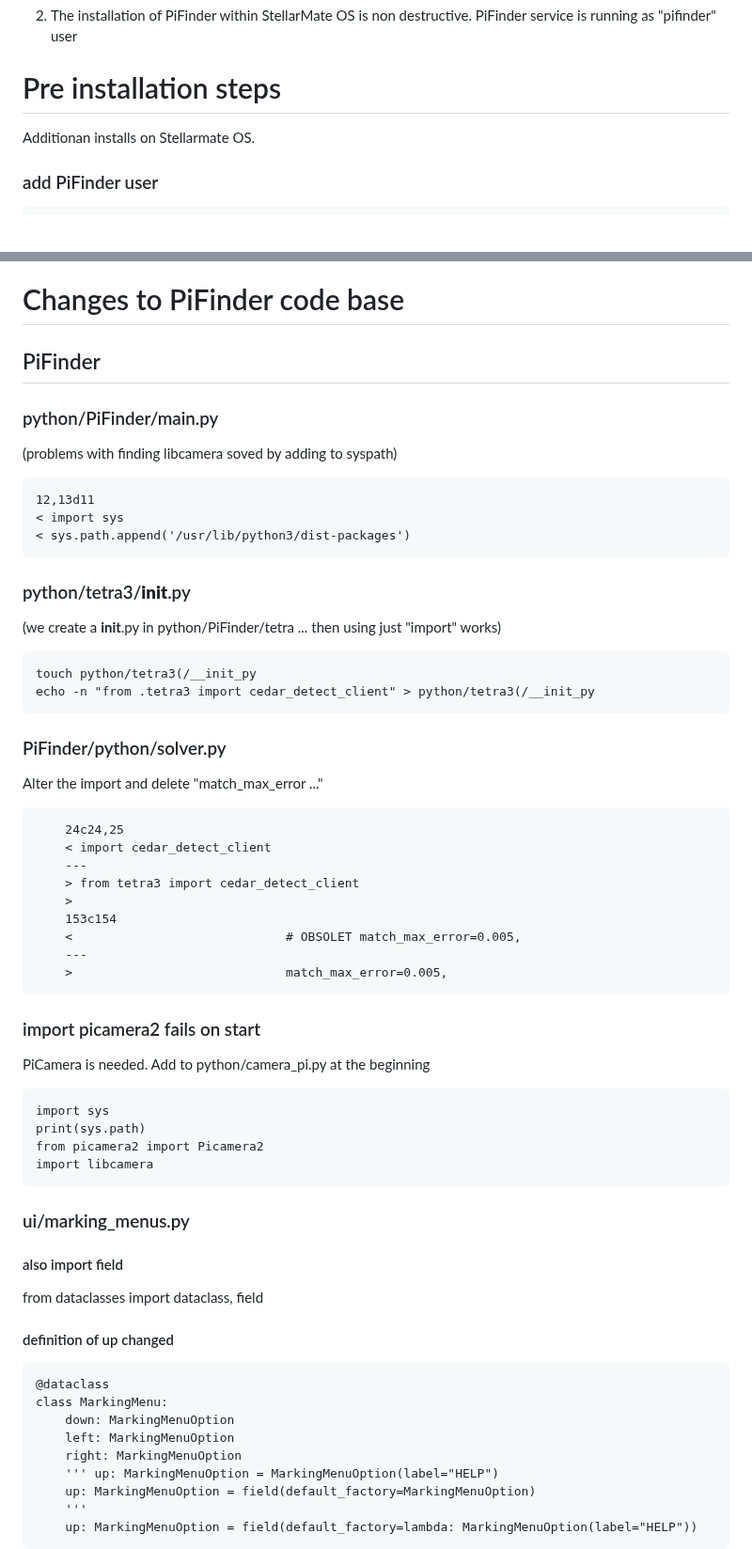
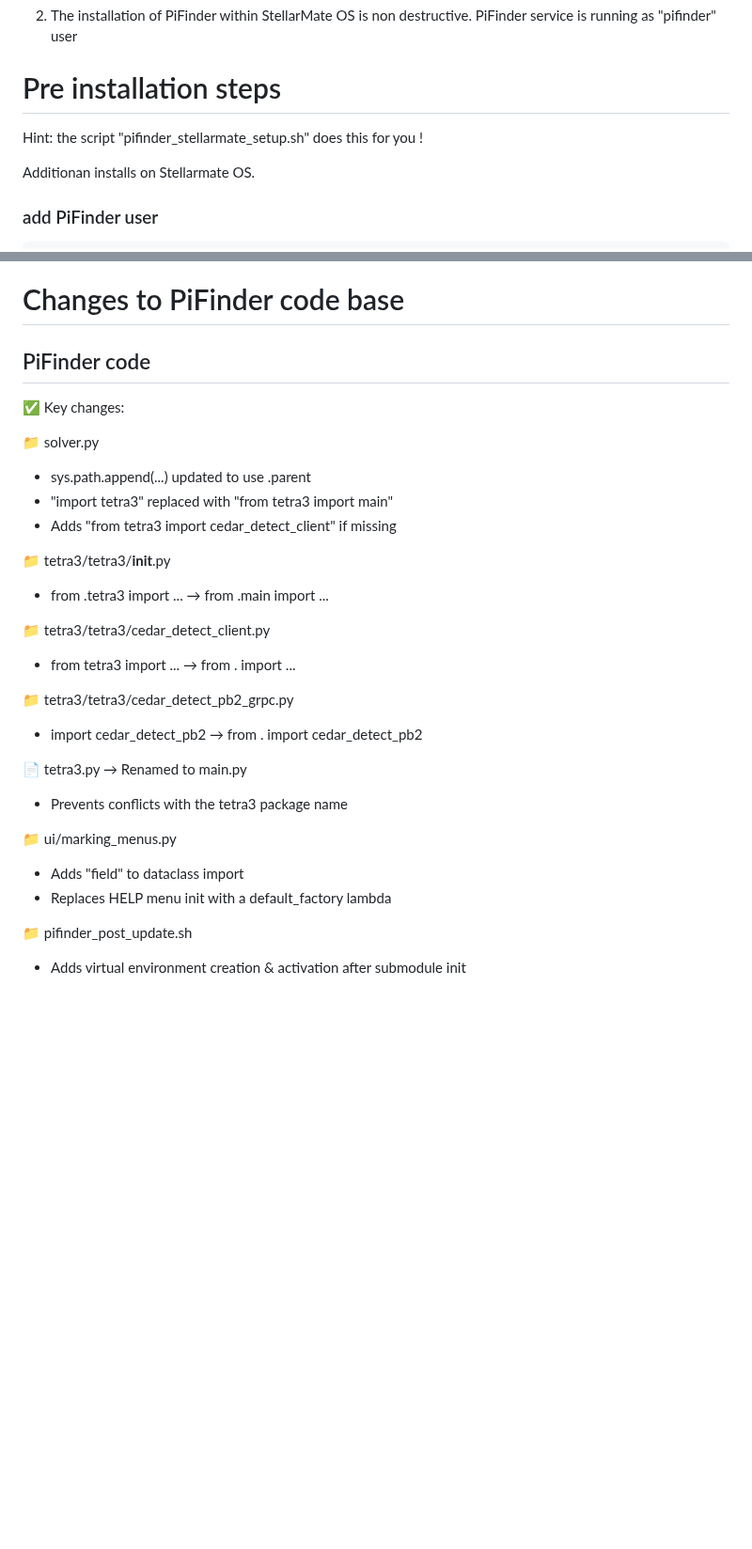
Before and after one commit to apos/PiFinder_Stellarmate, a Markdown page: README.md, 2 parts joined by grey strips. Shown at 94% size. Rendered like a GitHub page; blank space fills up the shorter version.

Commit message:
New, working script - camera not working yes

```diff
--- a/README.md
+++ b/README.md
@@ -24,6 +24,9 @@ These services will not be altered through PiFinder's installation script (pifin
 
 
 # Pre installation steps
+Hint: the script "pifinder_stellarmate_setup.sh" does this for you !
+
+
 Additionan installs on Stellarmate OS.
 
 ### add PiFinder user
@@ -76,63 +79,31 @@ Then run the modified installation script (not the one from Brickbots)
 
 # Changes to PiFinder code base
 
-## PiFinder
+## PiFinder code
 
-### python/PiFinder/main.py
-(problems with finding libcamera soved by adding to syspath)
+✅ Key changes:
 
-    12,13d11
-    < import sys
-    < sys.path.append('/usr/lib/python3/dist-packages')
+📁 solver.py
+- sys.path.append(...) updated to use .parent
+- "import tetra3" replaced with "from tetra3 import main"
+- Adds "from tetra3 import cedar_detect_client" if missing
 
+📁 tetra3/tetra3/__init__.py
+- from .tetra3 import ... → from .main import ...
 
+📁 tetra3/tetra3/cedar_detect_client.py
+- from tetra3 import ... → from . import ...
 
-### python/tetra3/__init__.py
-(we create a __init__.py in python/PiFinder/tetra ... then using just "import" works)
+📁 tetra3/tetra3/cedar_detect_pb2_grpc.py
+- import cedar_detect_pb2 → from . import cedar_detect_pb2
 
-    touch python/tetra3(/__init_py
-    echo -n "from .tetra3 import cedar_detect_client" > python/tetra3(/__init_py
+📄 tetra3.py → Renamed to main.py
+- Prevents conflicts with the tetra3 package name
 
+📁 ui/marking_menus.py
+- Adds "field" to dataclass import
+- Replaces HELP menu init with a default_factory lambda
 
-### PiFinder/python/solver.py
-Alter the import and delete "match_max_error ..."
+📁 pifinder_post_update.sh
+- Adds virtual environment creation & activation after submodule init
 
-        24c24,25
-        < import cedar_detect_client
-        ---
-        > from tetra3 import cedar_detect_client
-        >
-        153c154
-        <                             # OBSOLET match_max_error=0.005,
-        ---
-        >                             match_max_error=0.005,
-
-
-
-### import picamera2 fails on start
-PiCamera is needed. Add to python/camera_pi.py at the beginning
-
-    import sys
-    print(sys.path)
-    from picamera2 import Picamera2
-    import libcamera
-
-
-### ui/marking_menus.py
-
-#### also import field
-from dataclasses import dataclass, field
-
-
-#### definition of up changed
-    @dataclass
-    class MarkingMenu:
-        down: MarkingMenuOption
-        left: MarkingMenuOption
-        right: MarkingMenuOption
-        ''' up: MarkingMenuOption = MarkingMenuOption(label="HELP")
-        up: MarkingMenuOption = field(default_factory=MarkingMenuOption)
-        '''
-        up: MarkingMenuOption = field(default_factory=lambda: MarkingMenuOption(label="HELP"))
-
-
```
Also changed, not shown: other parts of README.md (+2 -27 lines).
